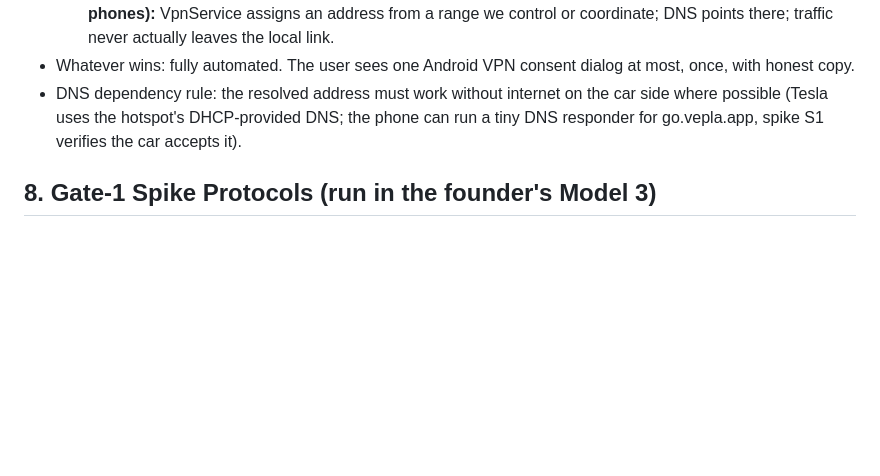
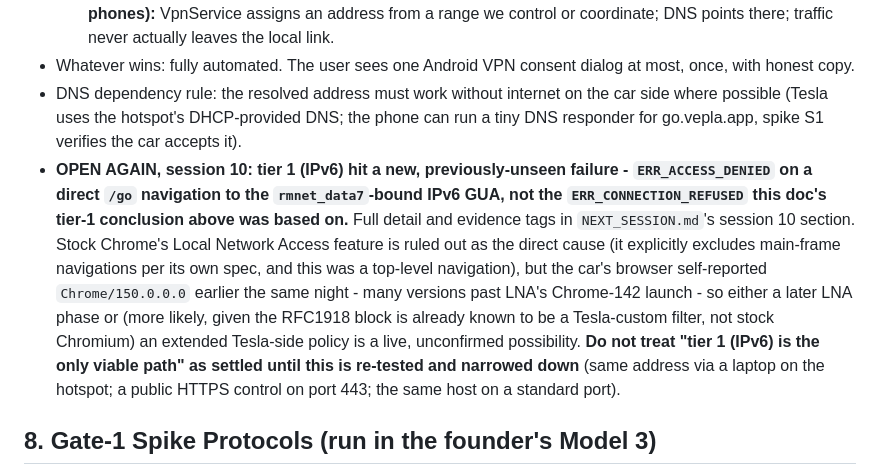
Before and after one commit to mounssif/vehplayer, a Markdown page: docs/ARCHITECTURE.md, the part around the change. Rendered like a GitHub page; blank space fills up the shorter version.

```diff
--- a/docs/ARCHITECTURE.md
+++ b/docs/ARCHITECTURE.md
@@ -197,6 +197,21 @@ bytes 10..  payload
   3. **TeslAA mechanism (REPORTED working for years, now MEASURED broken on Android 16 - same BPF hardening; plausibly the reason TeslAA-lineage apps' virtual-IP modes degrade on new phones):** VpnService assigns an address from a range we control or coordinate; DNS points there; traffic never actually leaves the local link.
 - Whatever wins: fully automated. The user sees one Android VPN consent dialog at most, once, with honest copy.
 - DNS dependency rule: the resolved address must work without internet on the car side where possible (Tesla uses the hotspot's DHCP-provided DNS; the phone can run a tiny DNS responder for go.vepla.app, spike S1 verifies the car accepts it).
+- **OPEN AGAIN, session 10: tier 1 (IPv6) hit a new, previously-unseen
+  failure - `ERR_ACCESS_DENIED` on a direct `/go` navigation to the
+  `rmnet_data7`-bound IPv6 GUA, not the `ERR_CONNECTION_REFUSED` this doc's
+  tier-1 conclusion above was based on.** Full detail and evidence tags in
+  `NEXT_SESSION.md`'s session 10 section. Stock Chrome's Local Network
+  Access feature is ruled out as the direct cause (it explicitly excludes
+  main-frame navigations per its own spec, and this was a top-level
+  navigation), but the car's browser self-reported `Chrome/150.0.0.0`
+  earlier the same night - many versions past LNA's Chrome-142 launch -
+  so either a later LNA phase or (more likely, given the RFC1918 block is
+  already known to be a Tesla-custom filter, not stock Chromium) an
+  extended Tesla-side policy is a live, unconfirmed possibility. **Do not
+  treat "tier 1 (IPv6) is the only viable path" as settled until this is
+  re-tested and narrowed down** (same address via a laptop on the hotspot;
+  a public HTTPS control on port 443; the same host on a standard port).
 
 ## 8. Gate-1 Spike Protocols (run in the founder's Model 3)
 - **S1 Reachability matrix.** A probe APK + probe page. For each of {IPv6 GUA, IPv6 ULA, CGNAT-via-VPN, RFC1918 control, public-via-VPN}: can the browser load HTTP? open a WS? sustain 10 Mbps for 60 s? Repeat after the next firmware update lands. Output: the §7 decision + evidence table.
```
Also changed, not shown: docs/NEXT_SESSION.md (+58 -1 lines).
